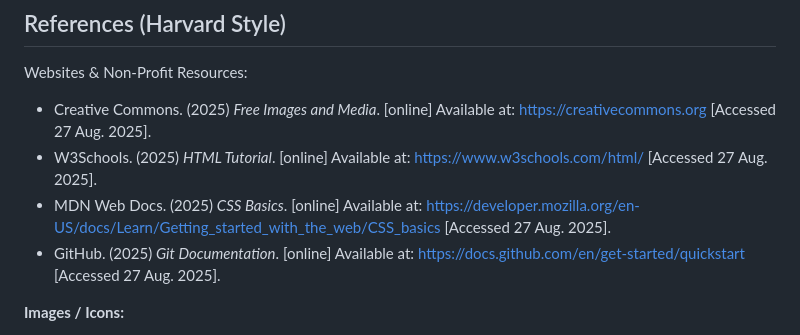
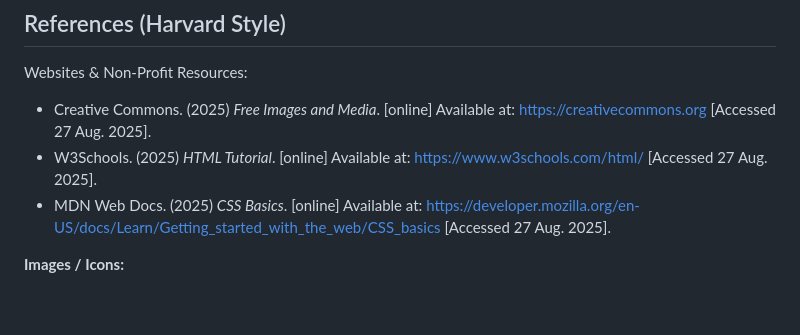
Before and after one commit to ST10476962-LubabaloDhlamini/2, a Markdown page: README.md, the part around the change. Drawn GitHub-style; blank space fills up the shorter version.

```diff
--- a/README.md
+++ b/README.md
@@ -94,7 +94,7 @@ Websites & Non-Profit Resources:
 - Creative Commons. (2025) *Free Images and Media*. [online] Available at: https://creativecommons.org [Accessed 27 Aug. 2025].
 - W3Schools. (2025) *HTML Tutorial*. [online] Available at: https://www.w3schools.com/html/ [Accessed 27 Aug. 2025].
 - MDN Web Docs. (2025) *CSS Basics*. [online] Available at: https://developer.mozilla.org/en-US/docs/Learn/Getting_started_with_the_web/CSS_basics [Accessed 27 Aug. 2025].
-- GitHub. (2025) *Git Documentation*. [online] Available at: https://docs.github.com/en/get-started/quickstart [Accessed 27 Aug. 2025].
+
 
 **Images / Icons:**
 - Pixabay. (2025) *Free Images for Non-Profit Websites*. [online] Available at: https://pixabay.com [Accessed 27 Aug. 2025].
```
